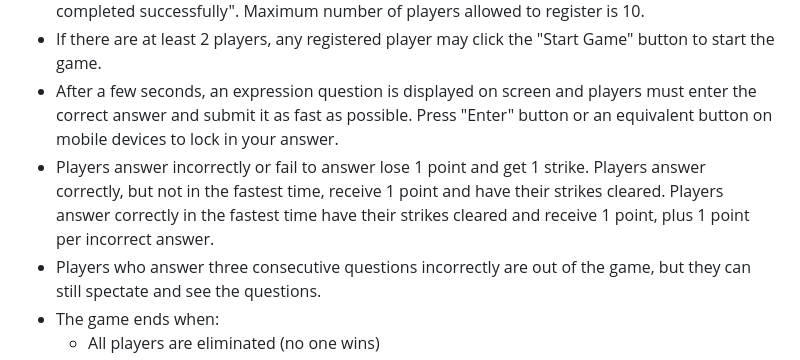
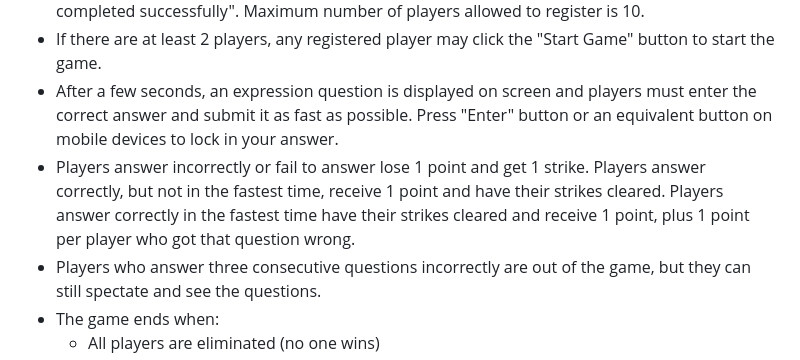
Before and after one commit to Random0617/CS494-Lab-1, a Markdown page: README.md, the part around the change. GitHub-like rendering.

```diff
--- a/README.md
+++ b/README.md
@@ -36,7 +36,7 @@ Wireless LAN adapter Wi-Fi:
 - Each player has to enter a username to register. Their username must be 1-10 characters and consists of only the following characters: `[A-Za-z0-9_]`. Player usernames must be unique. Clicks on the "Submit" button to register, if successful, you will see the message "Registration completed successfully". Maximum number of players allowed to register is 10.
 - If there are at least 2 players, any registered player may click the "Start Game" button to start the game.
 - After a few seconds, an expression question is displayed on screen and players must enter the correct answer and submit it as fast as possible. Press "Enter" button or an equivalent button on mobile devices to lock in your answer.
-- Players answer incorrectly or fail to answer lose 1 point and get 1 strike. Players answer correctly, but not in the fastest time, receive 1 point and have their strikes cleared. Players answer correctly in the fastest time have their strikes cleared and receive 1 point, plus 1 point per incorrect answer.
+- Players answer incorrectly or fail to answer lose 1 point and get 1 strike. Players answer correctly, but not in the fastest time, receive 1 point and have their strikes cleared. Players answer correctly in the fastest time have their strikes cleared and receive 1 point, plus 1 point per player who got that question wrong.
 - Players who answer three consecutive questions incorrectly are out of the game, but they can still spectate and see the questions.
 - The game ends when:
   + All players are eliminated (no one wins)
```
